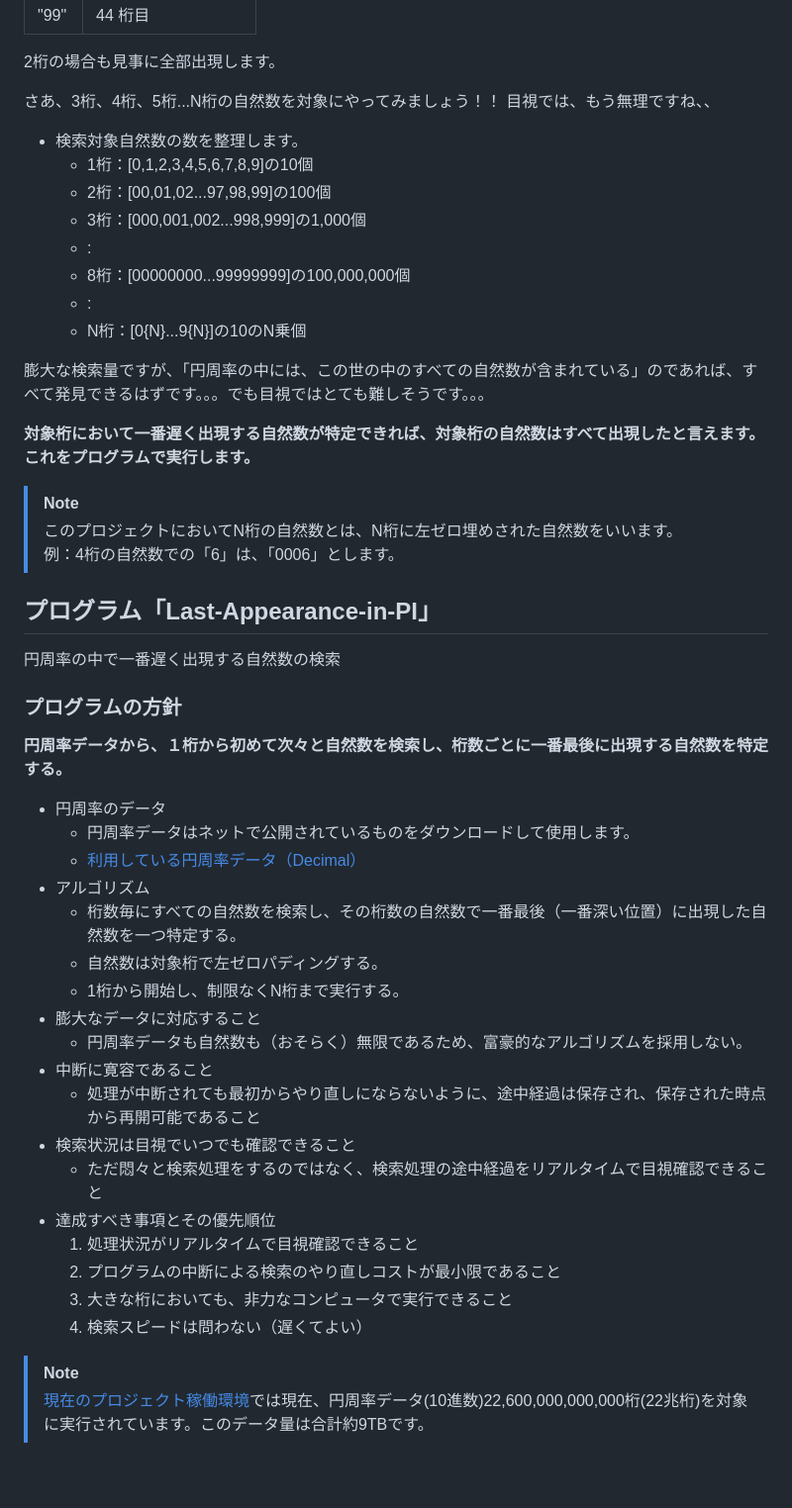
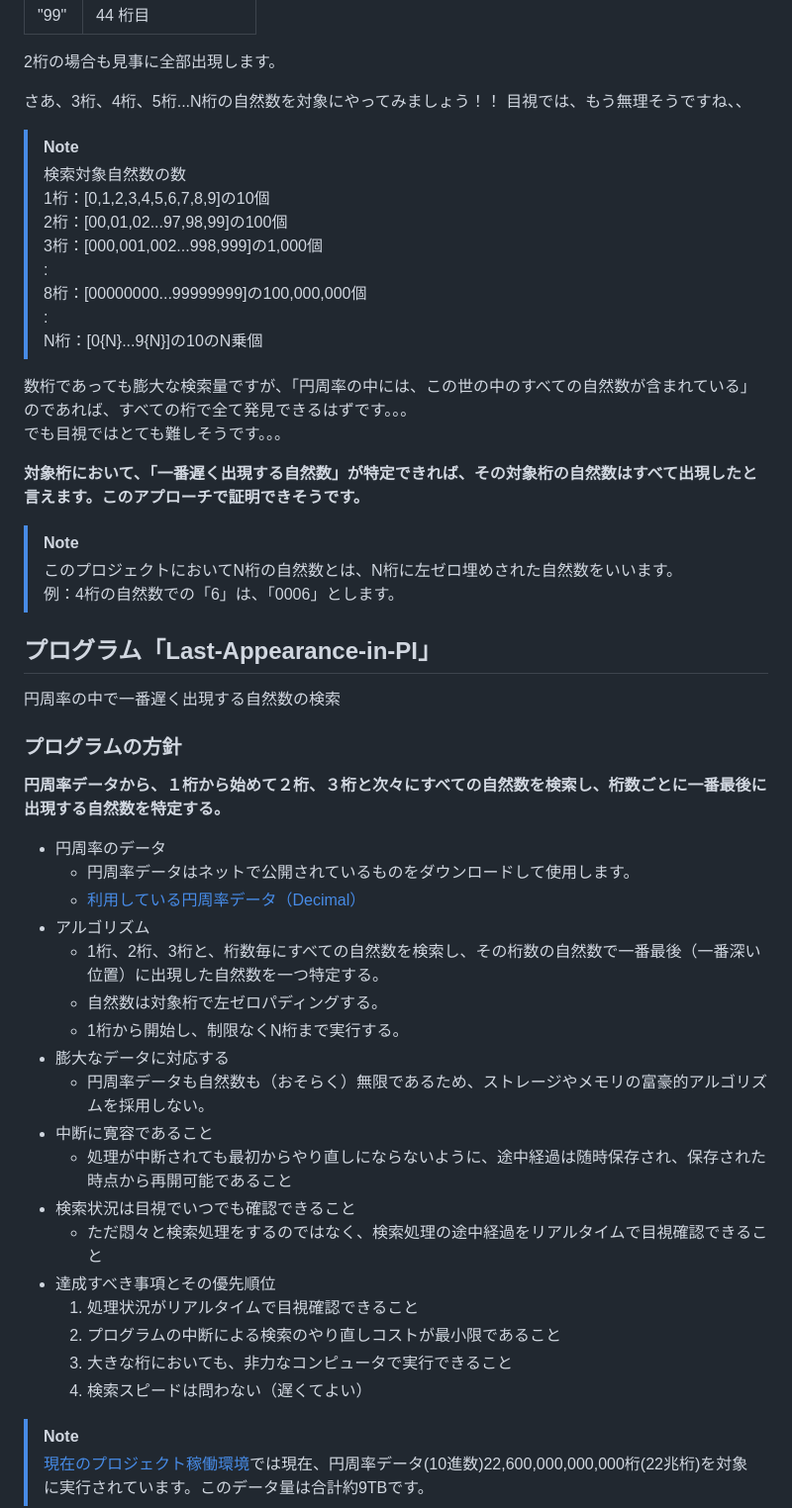
Before and after one commit to genhirano/Last-Appearance-in-PI, a Markdown page: README.md, the part around the change. Shown: that part at 99% size. GitHub-like rendering; blank space fills up the shorter version.

```diff
--- a/README.md
+++ b/README.md
@@ -67,22 +67,22 @@
 2桁の場合も見事に全部出現します。
 
 さあ、3桁、4桁、5桁...N桁の自然数を対象にやってみましょう！！
-目視では、もう無理ですね、、
+目視では、もう無理そうですね、、
 
-* 検索対象自然数の数を整理します。
-  * 1桁：[0,1,2,3,4,5,6,7,8,9]の10個
-  * 2桁：[00,01,02...97,98,99]の100個
-  * 3桁：[000,001,002...998,999]の1,000個
-  * :
-  * 8桁：[00000000...99999999]の100,000,000個
-  * :
-  * N桁：[0{N}...9{N}]の10のN乗個
+> [!NOTE]
+>検索対象自然数の数
+>  1桁：[0,1,2,3,4,5,6,7,8,9]の10個
+>  2桁：[00,01,02...97,98,99]の100個
+>  3桁：[000,001,002...998,999]の1,000個
+>  :
+>  8桁：[00000000...99999999]の100,000,000個
+>  :
+>  N桁：[0{N}...9{N}]の10のN乗個
 
-膨大な検索量ですが、「円周率の中には、この世の中のすべての自然数が含まれている」のであれば、すべて発見できるはずです。。。でも目視ではとても難しそうです。。。
+数桁であっても膨大な検索量ですが、「円周率の中には、この世の中のすべての自然数が含まれている」のであれば、すべての桁で全て発見できるはずです。。。
+でも目視ではとても難しそうです。。。
 
-**対象桁において一番遅く出現する自然数が特定できれば、対象桁の自然数はすべて出現したと言えます。これをプログラムで実行します。**
-
-
+**対象桁において、「一番遅く出現する自然数」が特定できれば、その対象桁の自然数はすべて出現したと言えます。このアプローチで証明できそうです。**
 
 > [!NOTE]
 >このプロジェクトにおいてN桁の自然数とは、N桁に左ゼロ埋めされた自然数をいいます。
@@ -91,18 +91,18 @@
 ## プログラム「Last-Appearance-in-PI」
 円周率の中で一番遅く出現する自然数の検索
 ### プログラムの方針
-**円周率データから、１桁から初めて次々と自然数を検索し、桁数ごとに一番最後に出現する自然数を特定する。**
+**円周率データから、１桁から始めて２桁、３桁と次々にすべての自然数を検索し、桁数ごとに一番最後に出現する自然数を特定する。**
 * 円周率のデータ
   * 円周率データはネットで公開されているものをダウンロードして使用します。
   * [利用している円周率データ（Decimal）](https://drive.google.com/drive/folders/1L_HnNULhHSuDabD036H94pGdD-XbKhLy)
 * アルゴリズム
-  * 桁数毎にすべての自然数を検索し、その桁数の自然数で一番最後（一番深い位置）に出現した自然数を一つ特定する。
+  * 1桁、2桁、3桁と、桁数毎にすべての自然数を検索し、その桁数の自然数で一番最後（一番深い位置）に出現した自然数を一つ特定する。
   * 自然数は対象桁で左ゼロパディングする。
   * 1桁から開始し、制限なくN桁まで実行する。
-* 膨大なデータに対応すること
-  * 円周率データも自然数も（おそらく）無限であるため、富豪的なアルゴリズムを採用しない。
+* 膨大なデータに対応する
+  * 円周率データも自然数も（おそらく）無限であるため、ストレージやメモリの富豪的アルゴリズムを採用しない。
 * 中断に寛容であること
-  * 処理が中断されても最初からやり直しにならないように、途中経過は保存され、保存された時点から再開可能であること
+  * 処理が中断されても最初からやり直しにならないように、途中経過は随時保存され、保存された時点から再開可能であること
 * 検索状況は目視でいつでも確認できること
   * ただ悶々と検索処理をするのではなく、検索処理の途中経過をリアルタイムで目視確認できること
 * 達成すべき事項とその優先順位
@@ -110,6 +110,7 @@
   2. プログラムの中断による検索のやり直しコストが最小限であること
   3. 大きな桁においても、非力なコンピュータで実行できること
   4. 検索スピードは問わない（遅くてよい）
+
 > [!NOTE]
 > [現在のプロジェクト稼働環境](https://genhirano.coresv.com/)では現在、円周率データ(10進数)22,600,000,000,000桁(22兆桁)を対象に実行されています。このデータ量は合計約9TBです。
 
```
